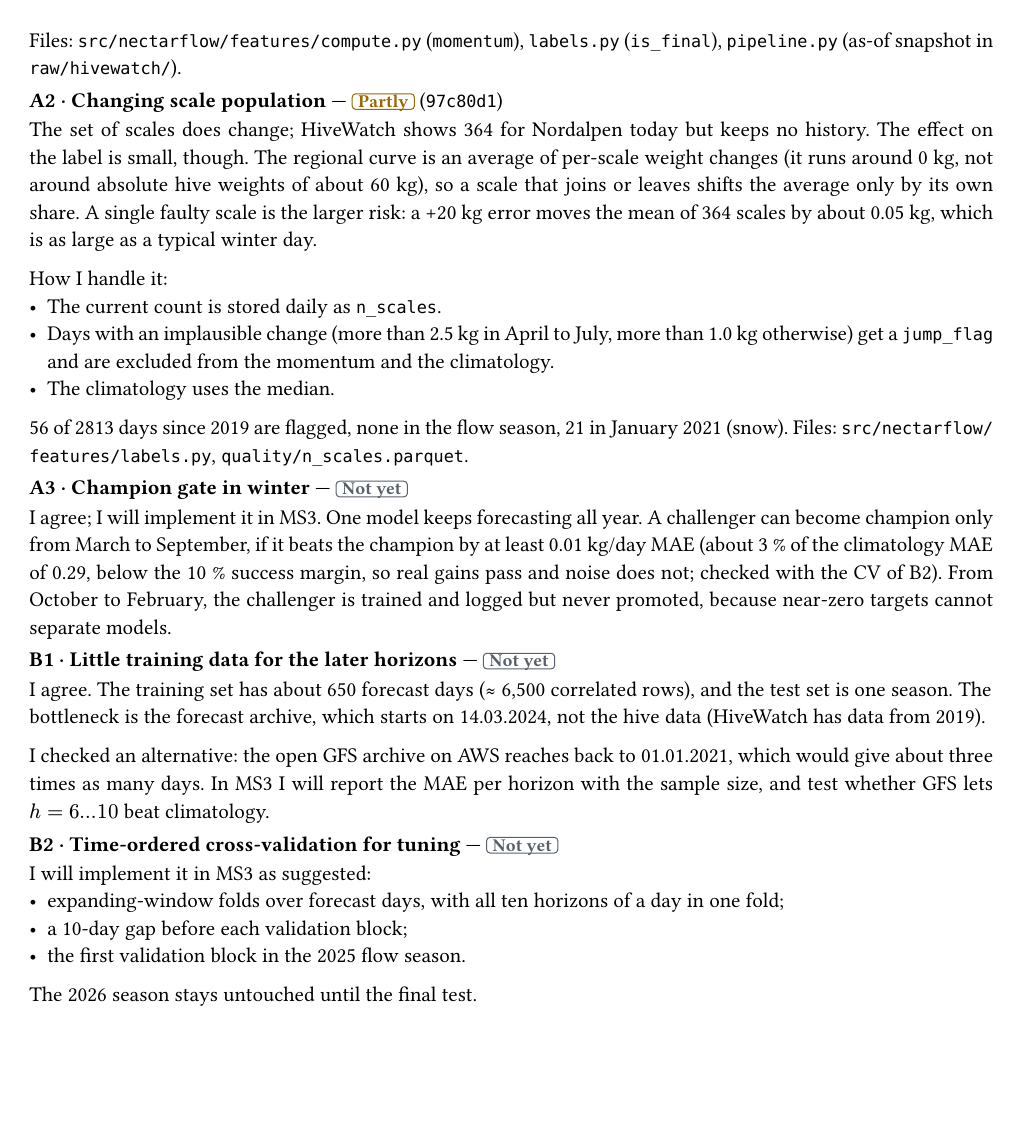
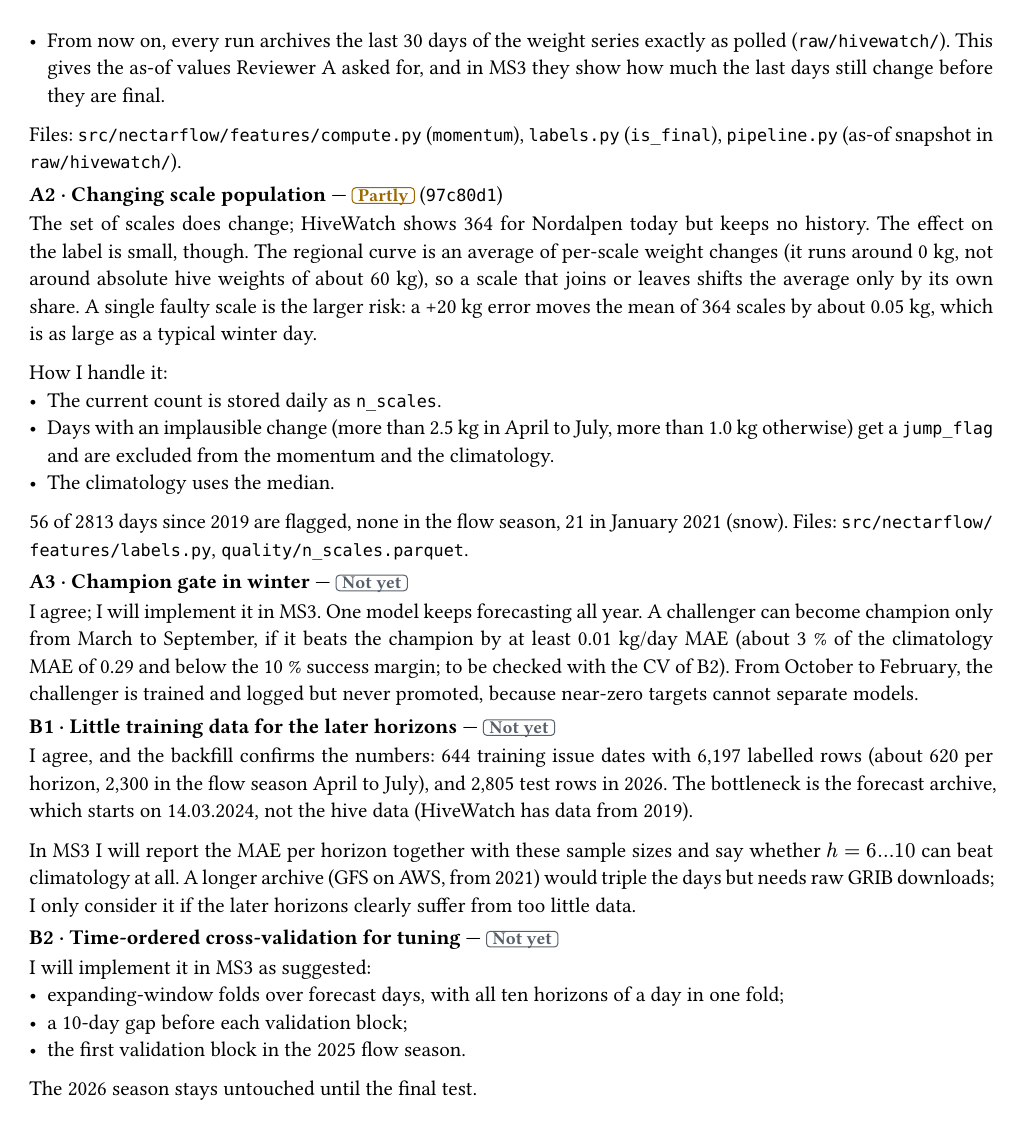
Before and after one commit to Whalesharkking/mlops, a Typst document (docs/ms2_summary.typ): page 2 of 2. Compiled offline with Typst 0.15.

Commit message:
docs(ms2): measured sample sizes for B1, precise as-of wording for A1
chore(ci): conventional commit message for rendered PDFs, drop unused LFS checkout

```diff
--- a/docs/ms2_summary.typ
+++ b/docs/ms2_summary.typ
@@ -57,7 +57,7 @@ All labels are from the MS1 editorial summary.
 
   The suggested comparison of as-of and final values over the backfill is not possible, because the API returns only final values for the past. I removed the skew by construction instead:
   - All momentum windows end at $t_0 - 2$, so training and serving see the same, final days.
-  - The raw daily responses are archived from now on. In MS3 they will show how much the last days still change.
+  - From now on, every run archives the last 30 days of the weight series exactly as polled (`raw/hivewatch/`). This gives the as-of values Reviewer A asked for, and in MS3 they show how much the last days still change before they are final.
 
   Files: `src/nectarflow/features/compute.py` (`momentum`), `labels.py` (`is_final`), `pipeline.py` (as-of snapshot in `raw/hivewatch/`).
 ]
@@ -74,13 +74,13 @@ All labels are from the MS1 editorial summary.
 ]
 
 #entry("A3", "Champion gate in winter", "Not yet", none)[
-  I agree; I will implement it in MS3. One model keeps forecasting all year. A challenger can become champion only from March to September, if it beats the champion by at least 0.01 kg/day MAE (about 3 % of the climatology MAE of 0.29, below the 10 % success margin, so real gains pass and noise does not; checked with the CV of B2). From October to February, the challenger is trained and logged but never promoted, because near-zero targets cannot separate models.
+  I agree; I will implement it in MS3. One model keeps forecasting all year. A challenger can become champion only from March to September, if it beats the champion by at least 0.01 kg/day MAE (about 3 % of the climatology MAE of 0.29 and below the 10 % success margin; to be checked with the CV of B2). From October to February, the challenger is trained and logged but never promoted, because near-zero targets cannot separate models.
 ]
 
 #entry("B1", "Little training data for the later horizons", "Not yet", none)[
-  I agree. The training set has about 650 forecast days (≈ 6,500 correlated rows), and the test set is one season. The bottleneck is the forecast archive, which starts on 14.03.2024, not the hive data (HiveWatch has data from 2019).
+  I agree, and the backfill confirms the numbers: 644 training issue dates with 6,197 labelled rows (about 620 per horizon, 2,300 in the flow season April to July), and 2,805 test rows in 2026. The bottleneck is the forecast archive, which starts on 14.03.2024, not the hive data (HiveWatch has data from 2019).
 
-  I checked an alternative: the open GFS archive on AWS reaches back to 01.01.2021, which would give about three times as many days. In MS3 I will report the MAE per horizon with the sample size, and test whether GFS lets $h = 6…10$ beat climatology.
+  In MS3 I will report the MAE per horizon together with these sample sizes and say whether $h = 6…10$ can beat climatology at all. A longer archive (GFS on AWS, from 2021) would triple the days but needs raw GRIB downloads; I only consider it if the later horizons clearly suffer from too little data.
 ]
 
 #entry("B2", "Time-ordered cross-validation for tuning", "Not yet", none)[
```
Also changed, not shown: .github/workflows/render-pdf.yml (+1 -3 lines), README.md, docs/ms2_summary.typ (4 more changed lines).
